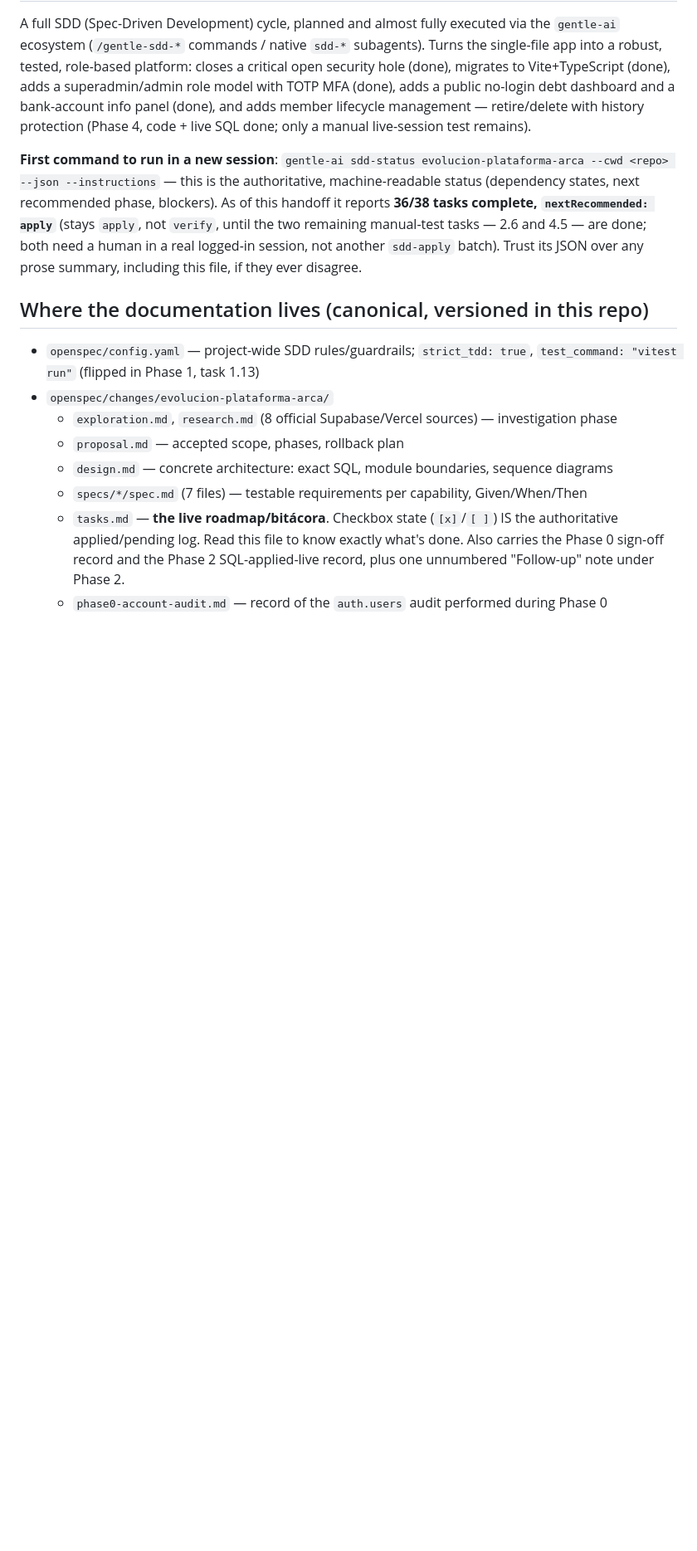
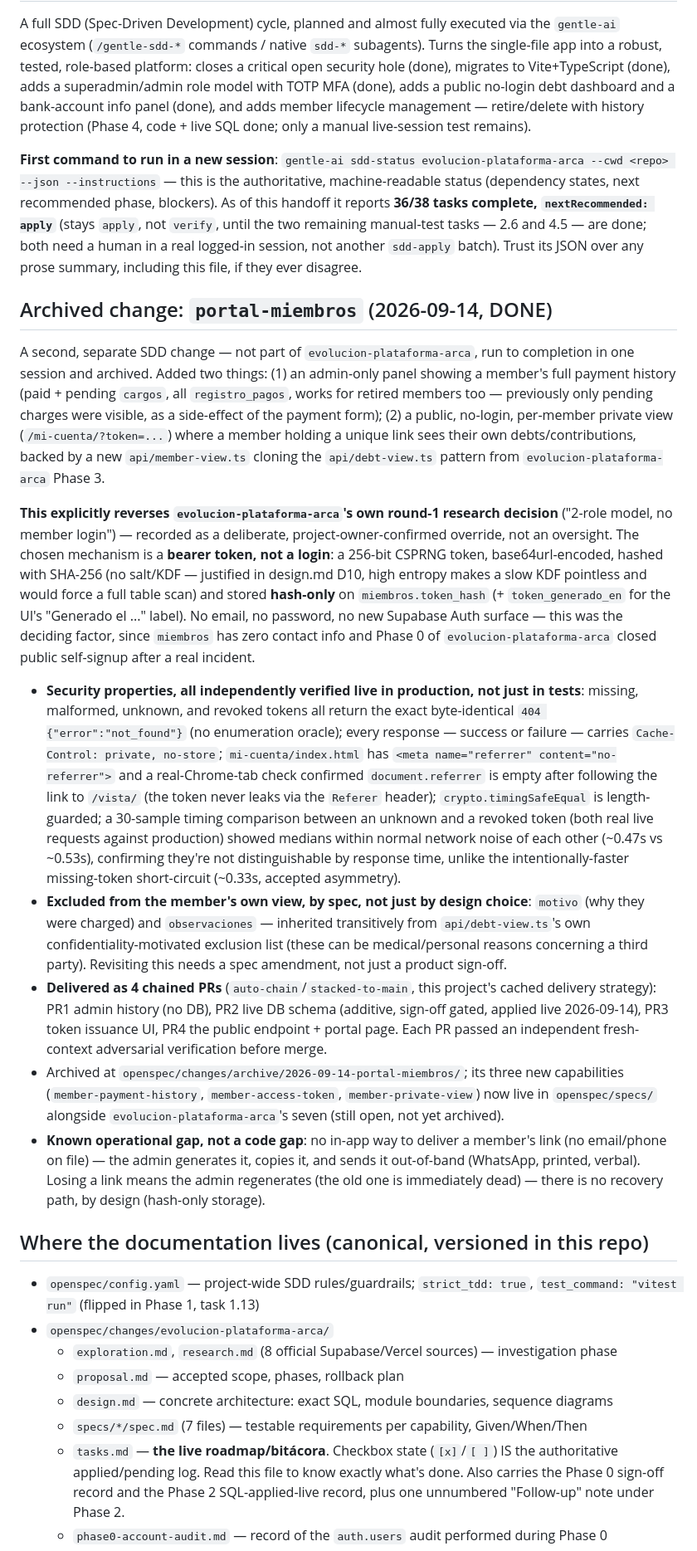
Before and after one commit to skyclick1939/control_admon_poncitlan, a Markdown page: HANDOFF.md, the part around one of its changes. Shown at 83% size. Drawn GitHub-style; blank space fills up the shorter version.

Commit message:
docs: document portal-miembros archive and the stale tracking-ref gotcha

```diff
--- a/HANDOFF.md
+++ b/HANDOFF.md
@@ -11,6 +11,18 @@ A club/organization expense-tracking app ("Control de Gastos Poncitlán"), being
 A full SDD (Spec-Driven Development) cycle, planned and almost fully executed via the `gentle-ai` ecosystem (`/gentle-sdd-*` commands / native `sdd-*` subagents). Turns the single-file app into a robust, tested, role-based platform: closes a critical open security hole (done), migrates to Vite+TypeScript (done), adds a superadmin/admin role model with TOTP MFA (done), adds a public no-login debt dashboard and a bank-account info panel (done), and adds member lifecycle management — retire/delete with history protection (Phase 4, code + live SQL done; only a manual live-session test remains).
 
 **First command to run in a new session**: `gentle-ai sdd-status evolucion-plataforma-arca --cwd <repo> --json --instructions` — this is the authoritative, machine-readable status (dependency states, next recommended phase, blockers). As of this handoff it reports **36/38 tasks complete, `nextRecommended: apply`** (stays `apply`, not `verify`, until the two remaining manual-test tasks — 2.6 and 4.5 — are done; both need a human in a real logged-in session, not another `sdd-apply` batch). Trust its JSON over any prose summary, including this file, if they ever disagree.
+
+## Archived change: `portal-miembros` (2026-09-14, DONE)
+
+A second, separate SDD change — not part of `evolucion-plataforma-arca`, run to completion in one session and archived. Added two things: (1) an admin-only panel showing a member's full payment history (paid + pending `cargos`, all `registro_pagos`, works for retired members too — previously only pending charges were visible, as a side-effect of the payment form); (2) a public, no-login, per-member private view (`/mi-cuenta/?token=...`) where a member holding a unique link sees their own debts/contributions, backed by a new `api/member-view.ts` cloning the `api/debt-view.ts` pattern from `evolucion-plataforma-arca` Phase 3.
+
+**This explicitly reverses `evolucion-plataforma-arca`'s own round-1 research decision** ("2-role model, no member login") — recorded as a deliberate, project-owner-confirmed override, not an oversight. The chosen mechanism is a **bearer token, not a login**: a 256-bit CSPRNG token, base64url-encoded, hashed with SHA-256 (no salt/KDF — justified in design.md D10, high entropy makes a slow KDF pointless and would force a full table scan) and stored **hash-only** on `miembros.token_hash` (+ `token_generado_en` for the UI's "Generado el ..." label). No email, no password, no new Supabase Auth surface — this was the deciding factor, since `miembros` has zero contact info and Phase 0 of `evolucion-plataforma-arca` closed public self-signup after a real incident.
+
+- **Security properties, all independently verified live in production, not just in tests**: missing, malformed, unknown, and revoked tokens all return the exact byte-identical `404 {"error":"not_found"}` (no enumeration oracle); every response — success or failure — carries `Cache-Control: private, no-store`; `mi-cuenta/index.html` has `<meta name="referrer" content="no-referrer">` and a real-Chrome-tab check confirmed `document.referrer` is empty after following the link to `/vista/` (the token never leaks via the `Referer` header); `crypto.timingSafeEqual` is length-guarded; a 30-sample timing comparison between an unknown and a revoked token (both real live requests against production) showed medians within normal network noise of each other (~0.47s vs ~0.53s), confirming they're not distinguishable by response time, unlike the intentionally-faster missing-token short-circuit (~0.33s, accepted asymmetry).
+- **Excluded from the member's own view, by spec, not just by design choice**: `motivo` (why they were charged) and `observaciones` — inherited transitively from `api/debt-view.ts`'s own confidentiality-motivated exclusion list (these can be medical/personal reasons concerning a third party). Revisiting this needs a spec amendment, not just a product sign-off.
+- **Delivered as 4 chained PRs** (`auto-chain`/`stacked-to-main`, this project's cached delivery strategy): PR1 admin history (no DB), PR2 live DB schema (additive, sign-off gated, applied live 2026-09-14), PR3 token issuance UI, PR4 the public endpoint + portal page. Each PR passed an independent fresh-context adversarial verification before merge.
+- Archived at `openspec/changes/archive/2026-09-14-portal-miembros/`; its three new capabilities (`member-payment-history`, `member-access-token`, `member-private-view`) now live in `openspec/specs/` alongside `evolucion-plataforma-arca`'s seven (still open, not yet archived).
+- **Known operational gap, not a code gap**: no in-app way to deliver a member's link (no email/phone on file) — the admin generates it, copies it, and sends it out-of-band (WhatsApp, printed, verbal). Losing a link means the admin regenerates (the old one is immediately dead) — there is no recovery path, by design (hash-only storage).
 
 ## Where the documentation lives (canonical, versioned in this repo)
 
```
Also changed, not shown: other parts of HANDOFF.md (+3 -1 lines).
